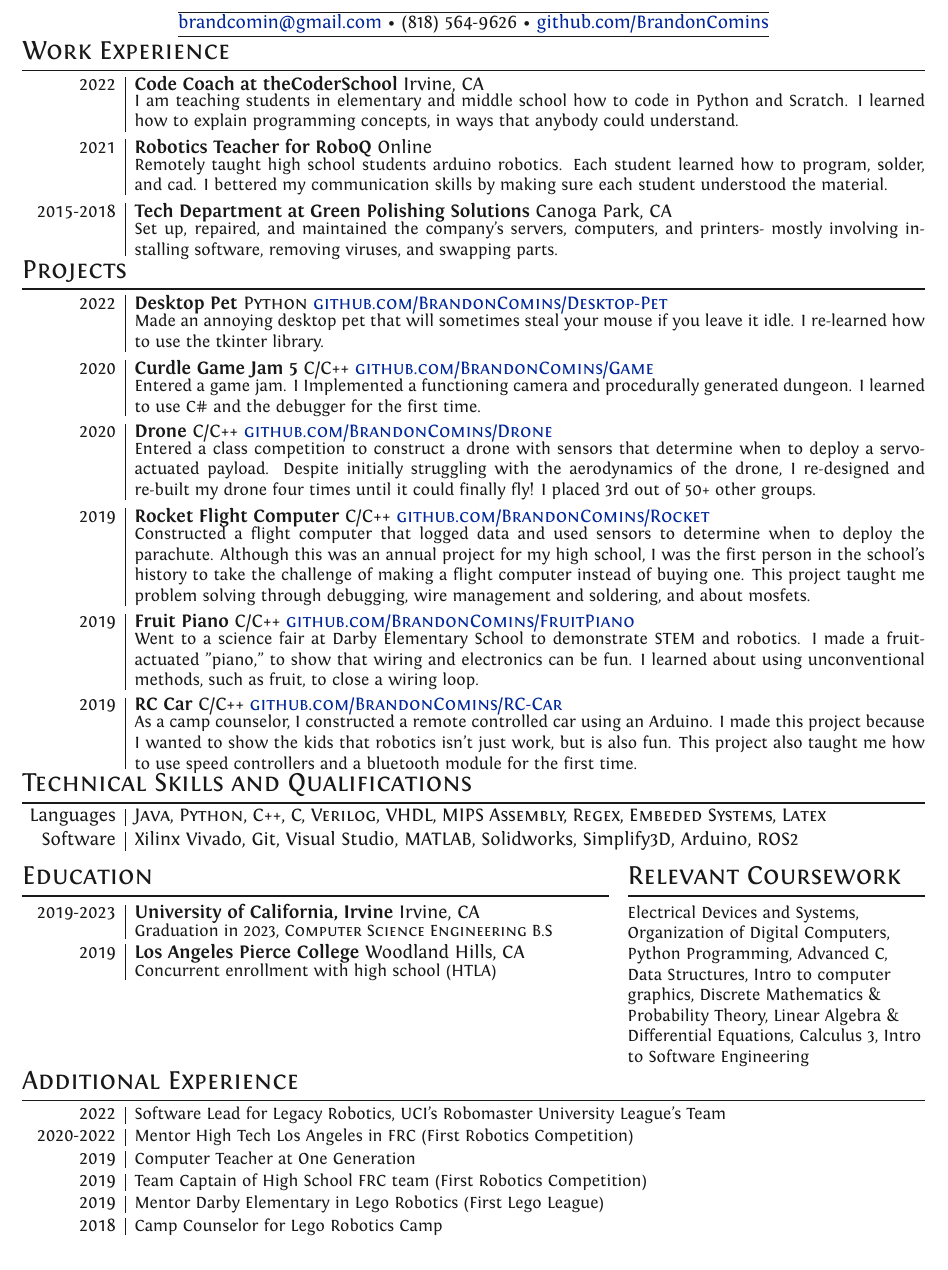
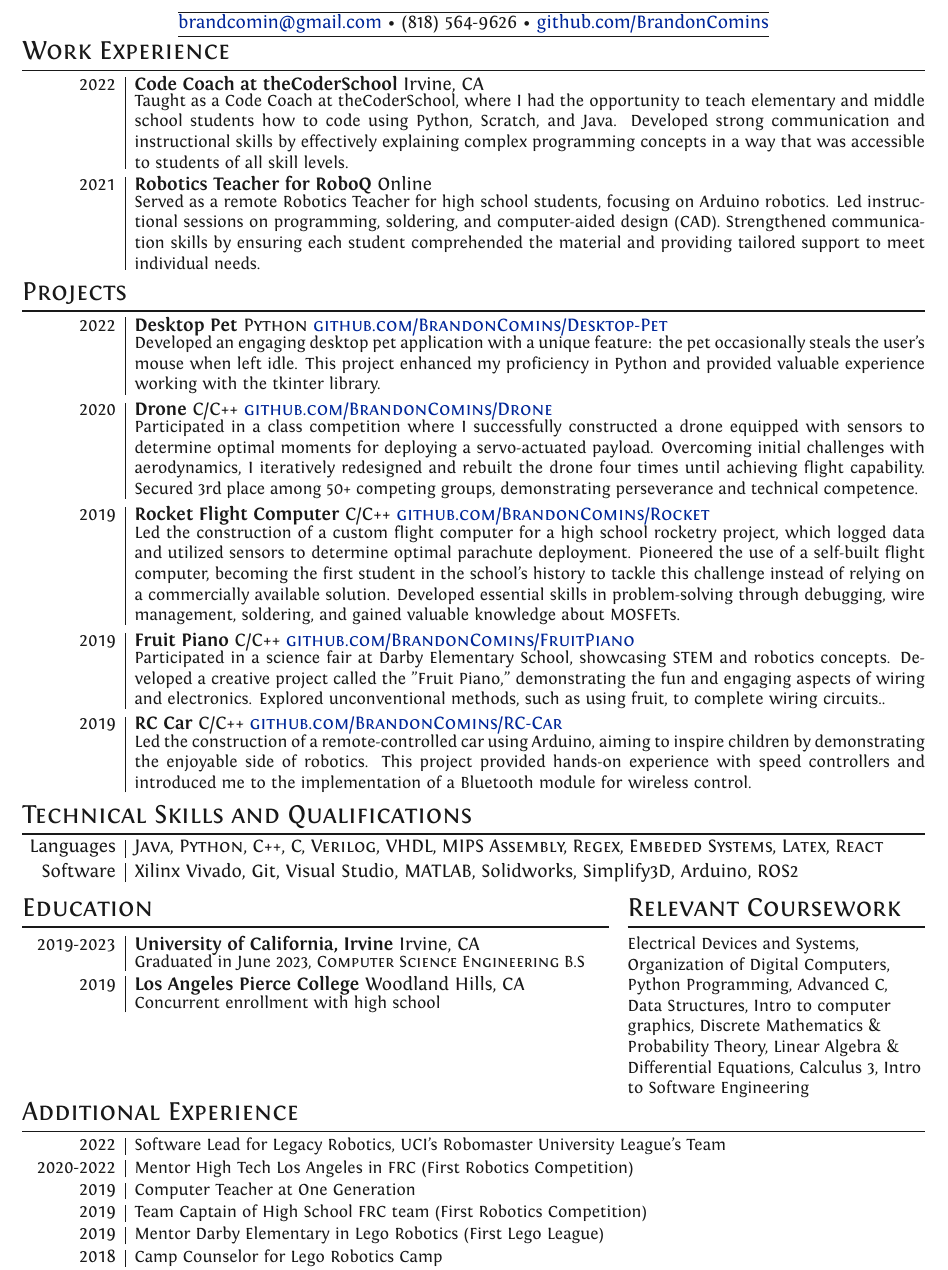
Before and after one commit to BrandonComins/resume, a LaTeX CV (resume.tex): part of the page, cut so that both start at the same text. Compiled offline with XeLaTeX.

Commit message:
improved descriptions on project and work experience

```diff
--- a/resume.tex
+++ b/resume.tex
@@ -74,17 +74,19 @@ ItalicFont = Fontin-Italic.otf
 \resumeSec{Work Experience}{
 \smallNL
 
-
 \workEntry{2022}{Code Coach at theCoderSchool}{Irvine, CA}{}{
-I am teaching students in elementary and middle school how to code in Python and Scratch. I learned how to explain programming concepts, in ways that anybody could understand.}
+Taught as a Code Coach at theCoderSchool, where I had the opportunity to teach elementary and middle school students how to code using Python, Scratch, and Java. Developed strong communication and instructional skills by effectively explaining complex programming concepts in a way that was accessible to students of all skill levels.
+}
 \sectionNL
 
 \workEntry{2021}{Robotics Teacher for RoboQ}{Online}{}{
-Remotely taught high school students arduino robotics. Each student learned how to program, solder, and cad. I bettered my communication skills by making sure each student understood the material.}
+Served as a remote Robotics Teacher for high school students, focusing on Arduino robotics. Led instructional sessions on programming, soldering, and computer-aided design (CAD). Strengthened communication skills by ensuring each student comprehended the material and providing tailored support to meet individual needs.
+}
 \sectionNL
 
-\workEntry{2015-2018}{Tech Department at Green Polishing Solutions}{Canoga Park, CA}{}{
-Set up, repaired, and maintained the company’s servers, computers, and printers- mostly involving installing software, removing viruses, and swapping parts. }
+%\workEntry{2015-2018}{Tech Department at Green Polishing Solutions}{Canoga Park, CA}{}{
+%Set up, repaired, and maintained the company’s servers, computers, and printers- mostly involving installing software, removing viruses, and swapping parts.
+%}
 
 }
 
@@ -94,44 +96,38 @@ Set up, repaired, and maintained the company’s servers, computers, and printer
 
 \projEntry{2022}{Desktop Pet}{Python
 {\href{https://github.com/BrandonComins/Desktop-Pet}{\color{links}{github.com/BrandonComins/Desktop-Pet}}}}{
-Made an annoying desktop pet that will sometimes steal your mouse if you leave it idle. I re-learned how to use the tkinter library.
+Developed an engaging desktop pet application with a unique feature: the pet occasionally steals the user's mouse when left idle. This project enhanced my proficiency in Python and provided valuable experience working with the tkinter library.
 }
 \sectionNL
 
-\projEntry{2020}{Curdle Game Jam 5}{C/C++
-{\href{https://github.com/BrandonComins/Curdle-Game-Jam-5}{\color{links}{github.com/BrandonComins/Game}}}}{
-Entered a game jam. I Implemented a functioning camera and procedurally generated dungeon. I learned to use C\# and the debugger for the first time.
-}
-\sectionNL
 
 \projEntry{2020}{Drone}{C/C++
 {\href{https://github.com/BrandonComins/Eng-7B-Drone}{\color{links}{github.com/BrandonComins/Drone}}}}{
-Entered a class competition to construct a drone with sensors that determine when to deploy a servo-actuated payload. Despite initially struggling with the aerodynamics of the drone, I re-designed and re-built my drone four times until it could finally fly! I placed 3rd out of 50+ other groups.
+Participated in a class competition where I successfully constructed a drone equipped with sensors to determine optimal moments for deploying a servo-actuated payload. Overcoming initial challenges with aerodynamics, I iteratively redesigned and rebuilt the drone four times until achieving flight capability. Secured 3rd place among 50+ competing groups, demonstrating perseverance and technical competence.
 }
 \sectionNL
 
 \projEntry{2019}{Rocket Flight Computer}{C/C++
 {\href{https://github.com/BrandonComins/Rocket}{\color{links}{github.com/BrandonComins/Rocket}}}}{
-Constructed a flight computer that logged data and used sensors to determine when to deploy the parachute. Although this was an annual project for my high school, I was the first person in the school's history to take the challenge of making a flight computer instead of buying one.
-This project taught me problem solving through debugging, wire management and soldering, and about mosfets.
+Led the construction of a custom flight computer for a high school rocketry project, which logged data and utilized sensors to determine optimal parachute deployment. Pioneered the use of a self-built flight computer, becoming the first student in the school's history to tackle this challenge instead of relying on a commercially available solution. Developed essential skills in problem-solving through debugging, wire management, soldering, and gained valuable knowledge about MOSFETs.
  }
 \sectionNL
 
 \projEntry{2019}{Fruit Piano}{C/C++
 {\href{https://github.com/BrandonComins/FruitPiano}{\color{links}{github.com/BrandonComins/FruitPiano}}}}{
-Went to a science fair at Darby Elementary School to demonstrate STEM and robotics. I made a fruit-actuated "piano," to show that wiring and electronics can be fun. I learned about using unconventional methods, such as fruit, to close a wiring loop.
+Participated in a science fair at Darby Elementary School, showcasing STEM and robotics concepts. Developed a creative project called the "Fruit Piano," demonstrating the fun and engaging aspects of wiring and electronics. Explored unconventional methods, such as using fruit, to complete wiring circuits..
 }
 \sectionNL
 
 \projEntry{2019}{RC Car}{C/C++
 {\href{https://github.com/BrandonComins/RC-Car}{\color{links}{github.com/BrandonComins/RC-Car}}}}{
-As a camp counselor, I constructed a remote controlled car using an Arduino. I made this project because I wanted to show the kids that robotics isn't just work, but is also fun.  This project also taught me how to use speed controllers and a bluetooth module for the first time.
+Led the construction of a remote-controlled car using Arduino, aiming to inspire children by demonstrating the enjoyable side of robotics. This project provided hands-on experience with speed controllers and introduced me to the implementation of a Bluetooth module for wireless control.
 }
-
+\sectionNL
 
 %\projEntry{2015-2019}{FRC Robotics}{Java
 %{\href{https://github.com/team4element}{\color{links}{github.com/team4element}}}{
-%As a member of First Robotics Competition, I took on programming the robot. Here I actuated motors, via xbox controller in teleoperation, as well as controlled the robot autonomously. In autonomous mode, the robot could vision track, and path find.
+%Contributed as a member of the First Robotics Competition (FRC) team, assuming the responsibility of programming the robot. Successfully implemented motor control using an Xbox controller in %teleoperation mode, demonstrating precise actuation. Additionally, developed autonomous capabilities for the robot, enabling it to perform vision tracking and pathfinding tasks..
 %}
 
 }
@@ -139,7 +135,7 @@ As a camp counselor, I constructed a remote controlled car using an Arduino. I m
 
 \resumeSec{Technical Skills and Qualifications}{
 \smallNL
-\raggedleft Languages& \textsc{Java, Python, C++, C, Verilog, VHDL, MIPS Assembly, Regex, Embeded Systems, Latex}
+\raggedleft Languages& \textsc{Java, Python, C++, C, Verilog, VHDL, MIPS Assembly, Regex, Embeded Systems, Latex, React}
 \smallNL
 \raggedleft Software& Xilinx Vivado, Git, Visual Studio, MATLAB, Solidworks, Simplify3D, Arduino, ROS2
 }
@@ -148,10 +144,10 @@ As a camp counselor, I constructed a remote controlled car using an Arduino. I m
 \resumeSec{Education}{
 \sectionNL
 \workEntry{2019-2023}{University of California, Irvine}{Irvine, CA}{}{
-Graduation in 2023, \textsc{Computer Science Engineering B.S}}
+Graduated in June 2023, \textsc{Computer Science Engineering B.S}}
 \smallNL
 \workEntry{2019}{Los Angeles Pierce College}{Woodland Hills, CA}{}{
-Concurrent enrollment with high school (HTLA)}}
+Concurrent enrollment with high school}}
 &
 \section{Relevant Coursework}
 \vspace{1.7mm}\raggedright\small
@@ -189,5 +182,8 @@ Intro to Software Engineering
 \expEntry{2018}{Camp Counselor for Lego Robotics Camp}
 \smallNL
 \expEntry{2016-2018}{Volunteer at Motion Picture Funding Hospital}
+\smallNL
+%\expEntry{2015-2018}{Tech Department at Green Polishing Solutions}
+
 }
 \end{document}
```
Also changed, not shown: resume.pdf, resume.tex (3 more changed lines), 3 other files.
